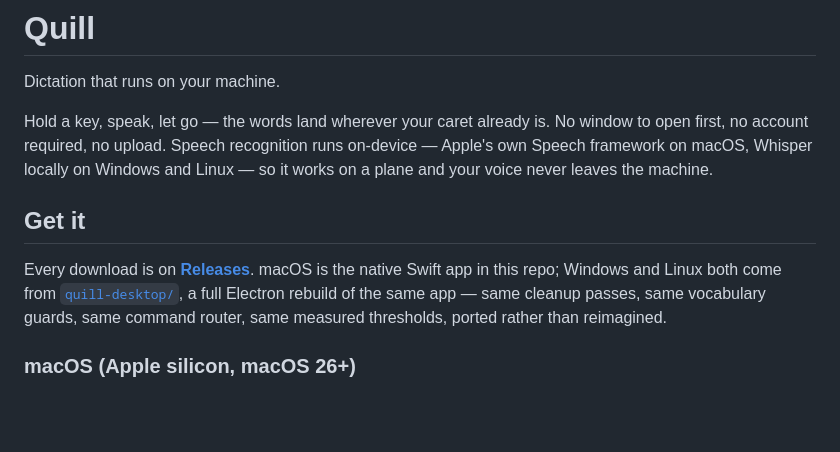
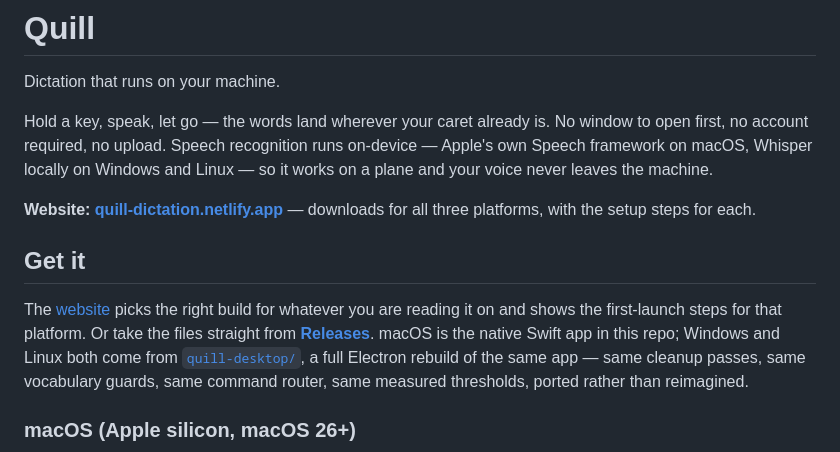
Before and after one commit to romangigliotti123-arch/quill, a Markdown page: README.md, the part around the change. Rendered like a GitHub page; blank space fills up the shorter version.

Commit message:
Point the README at the download site
quill-dictation.netlify.app carries the same eight release files, picks the
right one for whoever is reading it, and shows that platform's first-launch
steps. Releases stays the source of truth for the files themselves.

Co-Authored-By: Claude Opus 5 (1M context) <noreply@anthropic.com>
Claude-Session: https://claude.ai/code/session_01KWUjkhKU9jHAQGCskxhCy5

```diff
--- a/README.md
+++ b/README.md
@@ -9,9 +9,14 @@ and Linux — so it works on a plane and your voice never leaves the machine.
 
 <!-- A screenshot belongs here. -->
 
+**Website: [quill-dictation.netlify.app](https://quill-dictation.netlify.app)** — downloads for
+all three platforms, with the setup steps for each.
+
 ## Get it
 
-Every download is on **[Releases](../../releases/latest)**. macOS is the
+The [website](https://quill-dictation.netlify.app) picks the right build for whatever you are
+reading it on and shows the first-launch steps for that platform. Or take the files straight
+from **[Releases](../../releases/latest)**. macOS is the
 native Swift app in this repo; Windows and Linux both come from
 [`quill-desktop/`](quill-desktop), a full Electron rebuild of the same app —
 same cleanup passes, same vocabulary guards, same command router, same
```
